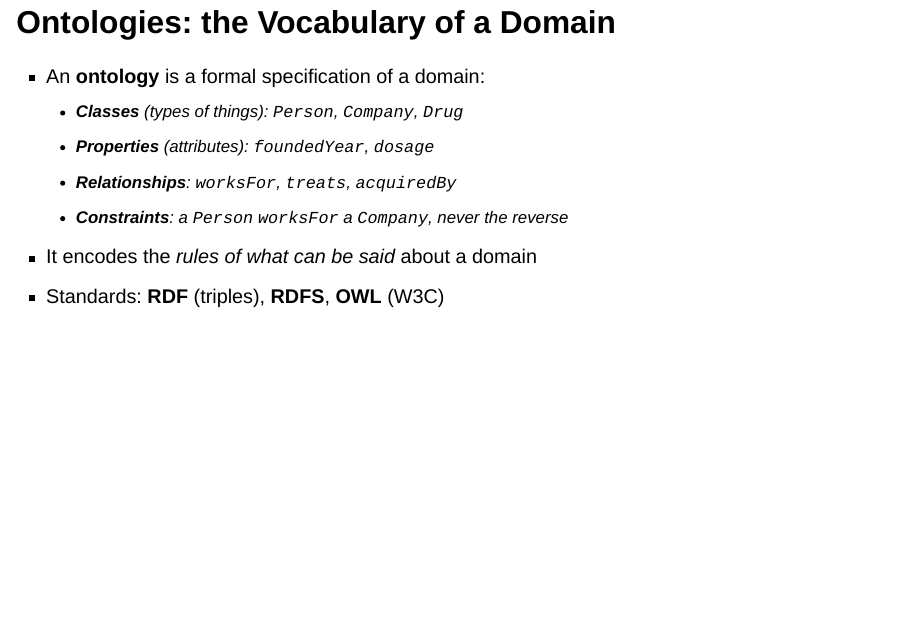
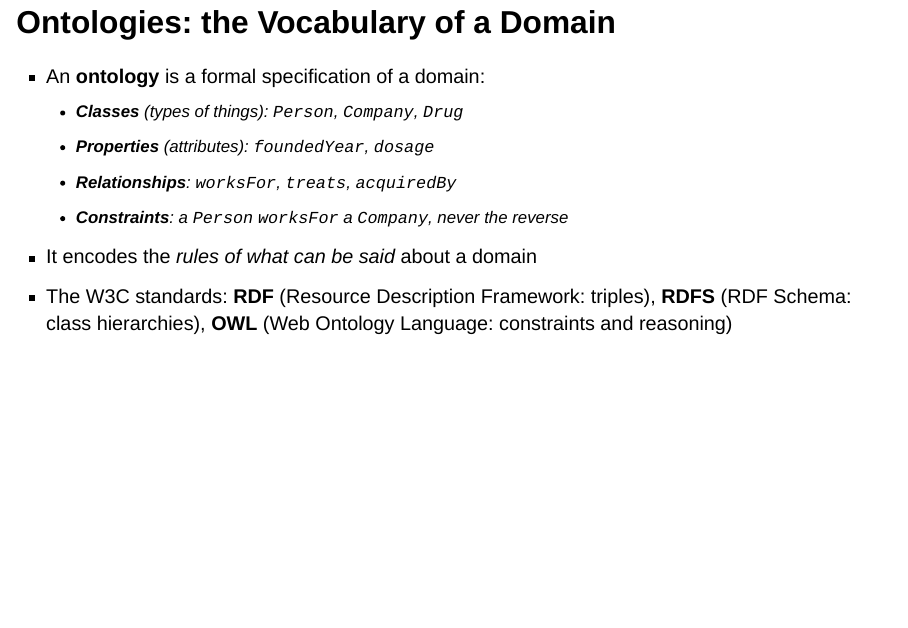
Before and after one commit to dsan-gu/6725-fall-2026, a Quarto document (docs/lectures/slides/week-12-tokenomics-semantic-layer.qmd): page 32 of 50. Rendered offline with R 4.5, knitr and Pandoc in place of Quarto, with nearby package versions; drawn as Slidy slides in place of the format the file asks for.

Commit message:
week-12: spell out RDF, RDFS, and OWL on first use

```diff
--- a/docs/lectures/slides/week-12-tokenomics-semantic-layer.qmd
+++ b/docs/lectures/slides/week-12-tokenomics-semantic-layer.qmd
@@ -369,7 +369,9 @@ benchmarks foundation models on the stacks where they run in production:
   - **Constraints**: a `Person` `worksFor` a `Company`, never the
     reverse
 - It encodes the *rules of what can be said* about a domain
-- Standards: **RDF** (triples), **RDFS**, **OWL** (W3C)
+- The W3C standards: **RDF** (Resource Description Framework: triples),
+  **RDFS** (RDF Schema: class hierarchies), **OWL** (Web Ontology
+  Language: constraints and reasoning)
 
 ## Triples and Knowledge Graphs {.smaller}
 
```
Also changed, not shown: 1 other file.
